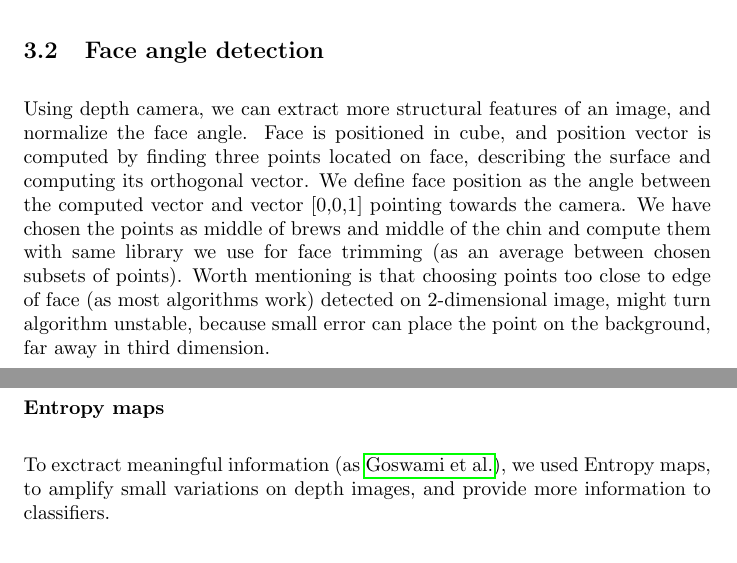
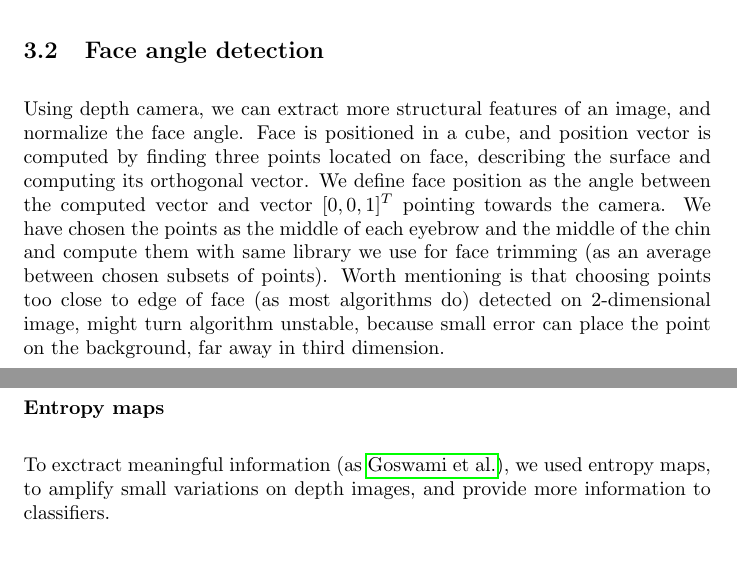
Before and after one commit to tomaszgarbus/rgbd-face-auth, a LaTeX document (whitepaper/temp-paper.tex, which reads whitepaper/content/face-auth.tex): two parts of pages 19 and 23 of 37, joined at a grey line, cut so that both start at the same text. Compiled offline with pdfLaTeX.

Commit message:
Minor typo fixes

```diff
--- a/whitepaper/content/face-auth.tex
+++ b/whitepaper/content/face-auth.tex
@@ -79,13 +79,13 @@
     \subsection{Face angle detection}
     \label{sec:angledetection}
     Using depth camera, we can extract more structural features of an image,
-    and normalize the face angle. Face is positioned in cube, and position vector is computed
+    and normalize the face angle. Face is positioned in a cube, and position vector is computed
     by finding three points located on face, describing the surface
     and computing its orthogonal vector. We define face position
-    as the angle between the computed vector and vector [0,0,1] pointing towards the camera.
-    We have chosen the points as middle of brews and middle of the chin and compute them with
+    as the angle between the computed vector and vector $[0,0,1]^T$ pointing towards the camera.
+    We have chosen the points as the middle of each eyebrow and the middle of the chin and compute them with
     same library we use for face trimming (as an average between chosen subsets of points). Worth
-    mentioning is that choosing points too close to edge of face (as most algorithms work)
+    mentioning is that choosing points too close to edge of face (as most algorithms do)
     detected on 2-dimensional image, might turn algorithm unstable, because small error can place the point on the background,
     far away in third dimension.
 
@@ -224,7 +224,7 @@
 
         \subsubsection*{Entropy maps}
         To exctract meaningful information (as \citeauthor{rgbdhog}),
-        we used Entropy maps, to amplify small variations on depth images, and provide
+        we used entropy maps, to amplify small variations on depth images, and provide
         more information to classifiers.
 
         \subsubsection*{Channels vs concatenation}
```
